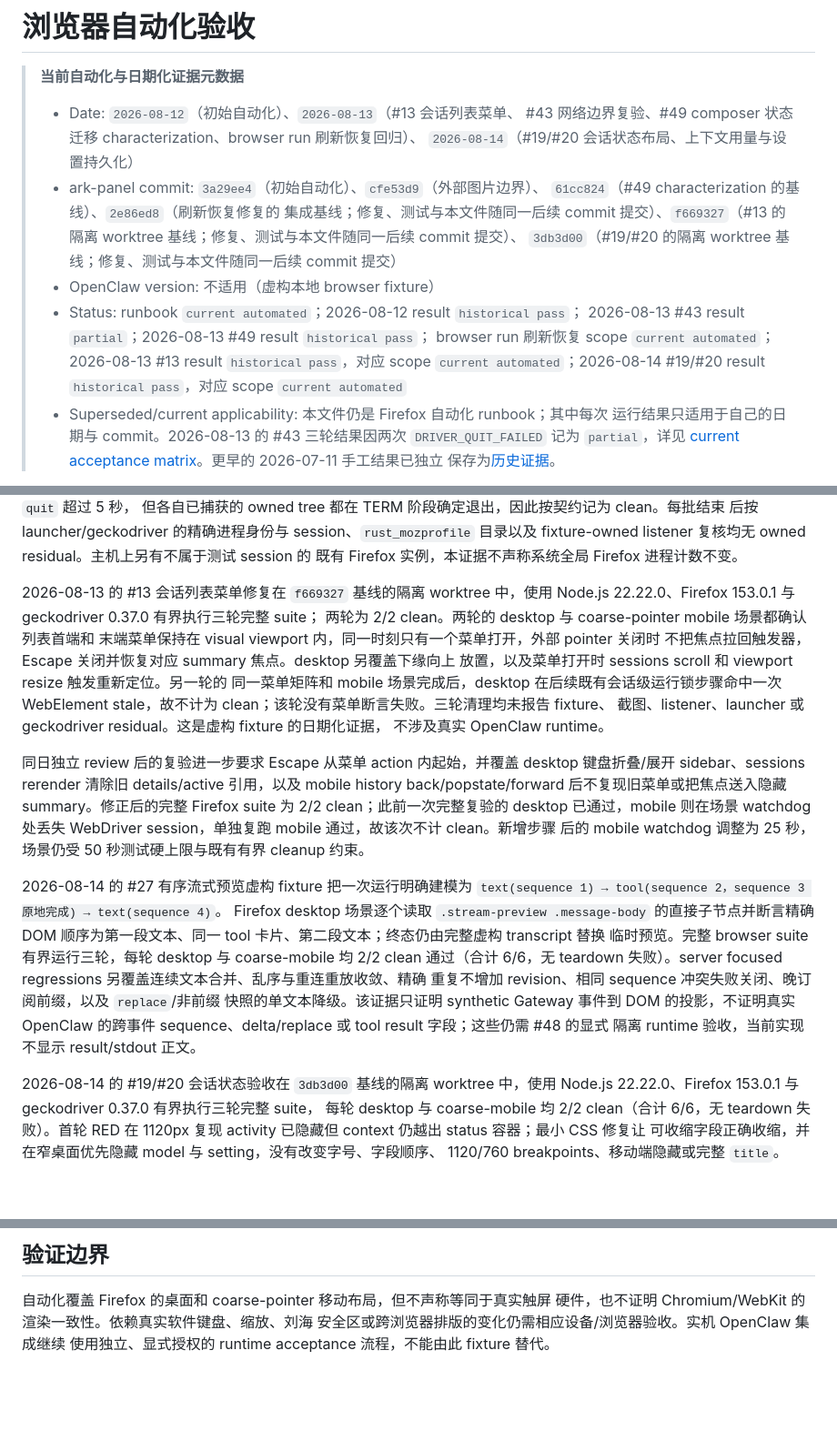
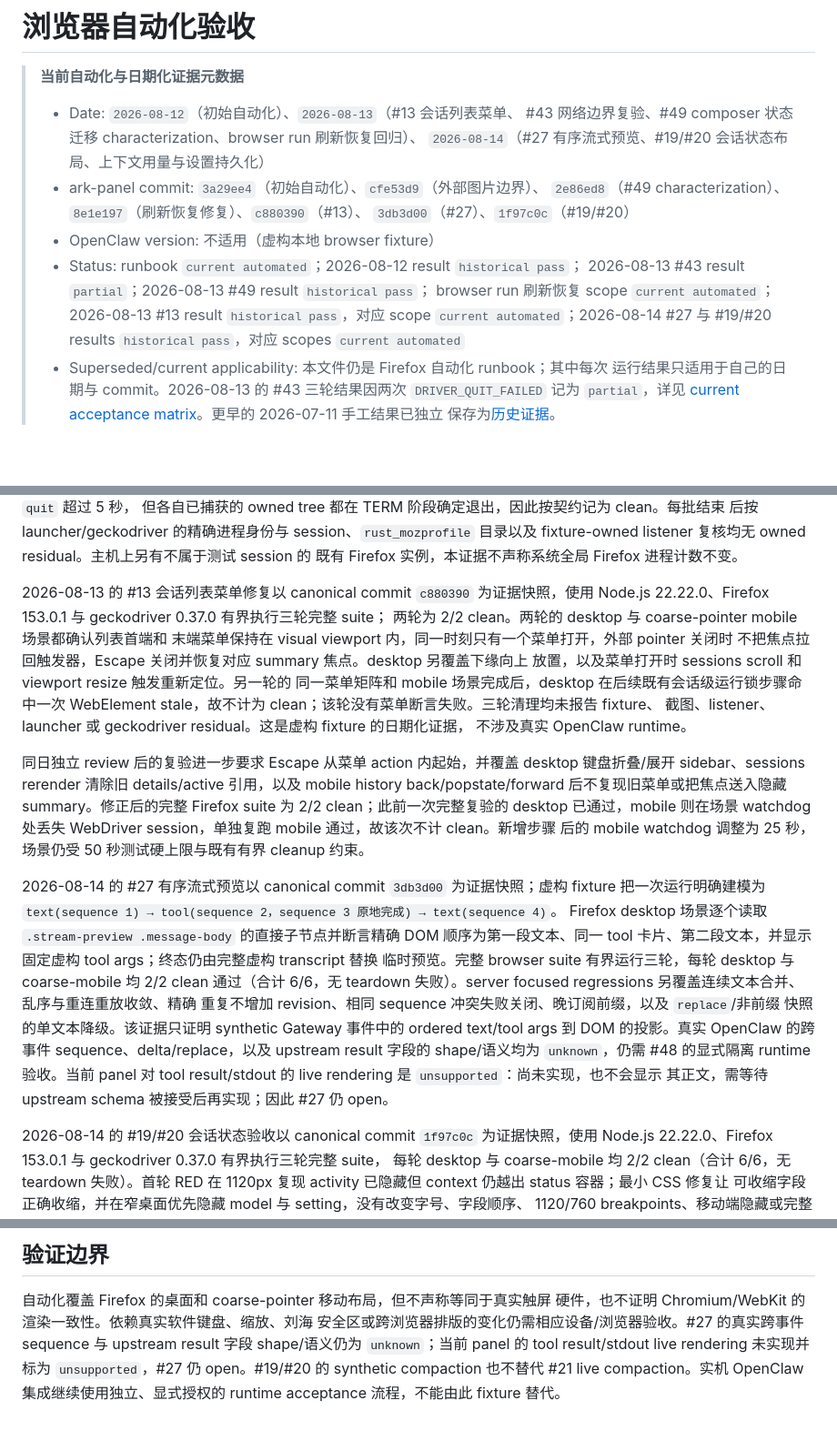
Before and after one commit to OWALabuy/ark-panel, a Markdown page: docs/testing/browser-acceptance.md, 3 parts joined by grey strips. Shown at 91% size. GitHub-like rendering; blank space fills up the shorter version.

```diff
--- a/docs/testing/browser-acceptance.md
+++ b/docs/testing/browser-acceptance.md
@@ -4,19 +4,16 @@
 >
 > - Date: `2026-08-12`（初始自动化）、`2026-08-13`（#13 会话列表菜单、
 >   #43 网络边界复验、#49 composer 状态迁移 characterization、browser run 刷新恢复回归）、
->   `2026-08-14`（#19/#20 会话状态布局、上下文用量与设置持久化）
+>   `2026-08-14`（#27 有序流式预览、#19/#20 会话状态布局、上下文用量与设置持久化）
 > - ark-panel commit: `3a29ee4`（初始自动化）、`cfe53d9`（外部图片边界）、
->   `61cc824`（#49 characterization 的基线）、`2e86ed8`（刷新恢复修复的
->   集成基线；修复、测试与本文件随同一后续 commit 提交）、`f669327`（#13 的
->   隔离 worktree 基线；修复、测试与本文件随同一后续 commit 提交）、
->   `3db3d00`（#19/#20 的隔离 worktree 基线；修复、测试与本文件随同一后续
->   commit 提交）
+>   `2e86ed8`（#49 characterization）、`8e1e197`（刷新恢复修复）、`c880390`（#13）、
+>   `3db3d00`（#27）、`1f97c0c`（#19/#20）
 > - OpenClaw version: 不适用（虚构本地 browser fixture）
 > - Status: runbook `current automated`；2026-08-12 result `historical pass`；
 >   2026-08-13 #43 result `partial`；2026-08-13 #49 result `historical pass`；
 >   browser run 刷新恢复 scope `current automated`；2026-08-13 #13 result
->   `historical pass`，对应 scope `current automated`；2026-08-14 #19/#20 result
->   `historical pass`，对应 scope `current automated`
+>   `historical pass`，对应 scope `current automated`；2026-08-14 #27 与 #19/#20
+>   results `historical pass`，对应 scopes `current automated`
 > - Superseded/current applicability: 本文件仍是 Firefox 自动化 runbook；其中每次
 >   运行结果只适用于自己的日期与 commit。2026-08-13 的 #43 三轮结果因两次
 >   `DRIVER_QUIT_FAILED` 记为 `partial`，详见
@@ -121,7 +118,7 @@ desktop/mobile 场景全部通过；其中两次 desktop 的 WebDriver HTTP `qui
 fixture-owned listener 复核均无 owned residual。主机上另有不属于测试 session 的
 既有 Firefox 实例，本证据不声称系统全局 Firefox 进程计数不变。
 
-2026-08-13 的 #13 会话列表菜单修复在 `f669327` 基线的隔离 worktree 中，使用
+2026-08-13 的 #13 会话列表菜单修复以 canonical commit `c880390` 为证据快照，使用
 Node.js 22.22.0、Firefox 153.0.1 与 geckodriver 0.37.0 有界执行三轮完整 suite；
 两轮为 2/2 clean。两轮的 desktop 与 coarse-pointer mobile 场景都确认列表首端和
 末端菜单保持在 visual viewport 内，同一时刻只有一个菜单打开，外部 pointer 关闭时
@@ -139,18 +136,21 @@ Firefox suite 为 2/2 clean；此前一次完整复验的 desktop 已通过，mo
 watchdog 处丢失 WebDriver session，单独复跑 mobile 通过，故该次不计 clean。新增步骤
 后的 mobile watchdog 调整为 25 秒，场景仍受 50 秒测试硬上限与既有有界 cleanup 约束。
 
-2026-08-14 的 #27 有序流式预览虚构 fixture 把一次运行明确建模为
+2026-08-14 的 #27 有序流式预览以 canonical commit `3db3d00` 为证据快照；虚构
+fixture 把一次运行明确建模为
 `text(sequence 1) → tool(sequence 2，sequence 3 原地完成) → text(sequence 4)`。
 Firefox desktop 场景逐个读取 `.stream-preview .message-body` 的直接子节点并断言精确
-DOM 顺序为第一段文本、同一 tool 卡片、第二段文本；终态仍由完整虚构 transcript 替换
+DOM 顺序为第一段文本、同一 tool 卡片、第二段文本，并显示固定虚构 tool args；终态仍由完整虚构 transcript 替换
 临时预览。完整 browser suite 有界运行三轮，每轮 desktop 与 coarse-mobile 均 2/2 clean
 通过（合计 6/6，无 teardown 失败）。server focused regressions 另覆盖连续文本合并、乱序与重连重放收敛、精确
 重复不增加 revision、相同 sequence 冲突失败关闭、晚订阅前缀，以及 `replace`/非前缀
-快照的单文本降级。该证据只证明 synthetic Gateway 事件到 DOM 的投影，不证明真实
-OpenClaw 的跨事件 sequence、delta/replace 或 tool result 字段；这些仍需 #48 的显式
-隔离 runtime 验收，当前实现不显示 result/stdout 正文。
+快照的单文本降级。该证据只证明 synthetic Gateway 事件中的 ordered text/tool args
+到 DOM 的投影。真实 OpenClaw 的跨事件 sequence、delta/replace，以及 upstream
+result 字段的 shape/语义均为 `unknown`，仍需 #48 的显式隔离 runtime 验收。当前
+panel 对 tool result/stdout 的 live rendering 是 `unsupported`：尚未实现，也不会显示
+其正文，需等待 upstream schema 被接受后再实现；因此 #27 仍 open。
 
-2026-08-14 的 #19/#20 会话状态验收在 `3db3d00` 基线的隔离 worktree 中，使用
+2026-08-14 的 #19/#20 会话状态验收以 canonical commit `1f97c0c` 为证据快照，使用
 Node.js 22.22.0、Firefox 153.0.1 与 geckodriver 0.37.0 有界执行三轮完整 suite，
 每轮 desktop 与 coarse-mobile 均 2/2 clean（合计 6/6，无 teardown 失败）。首轮
 RED 在 1120px 复现 activity 已隐藏但 context 仍越出 status 容器；最小 CSS 修复让
@@ -215,5 +215,8 @@ Linux supervisor 每次发送 `SIGTERM`/`SIGKILL` 前都按 PID 与 `/proc` star
 
 自动化覆盖 Firefox 的桌面和 coarse-pointer 移动布局，但不声称等同于真实触屏
 硬件，也不证明 Chromium/WebKit 的渲染一致性。依赖真实软件键盘、缩放、刘海
-安全区或跨浏览器排版的变化仍需相应设备/浏览器验收。实机 OpenClaw 集成继续
-使用独立、显式授权的 runtime acceptance 流程，不能由此 fixture 替代。
+安全区或跨浏览器排版的变化仍需相应设备/浏览器验收。#27 的真实跨事件 sequence 与
+upstream result 字段 shape/语义仍为 `unknown`；当前 panel 的 tool result/stdout live
+rendering 未实现并标为 `unsupported`，#27 仍 open。#19/#20 的 synthetic compaction
+也不替代 #21 live compaction。实机 OpenClaw 集成继续使用独立、显式授权的 runtime
+acceptance 流程，不能由此 fixture 替代。
```
Also changed, not shown: other parts of docs/testing/browser-acceptance.md (+4 -4 lines), docs/testing/README.md (+11 -7 lines).
